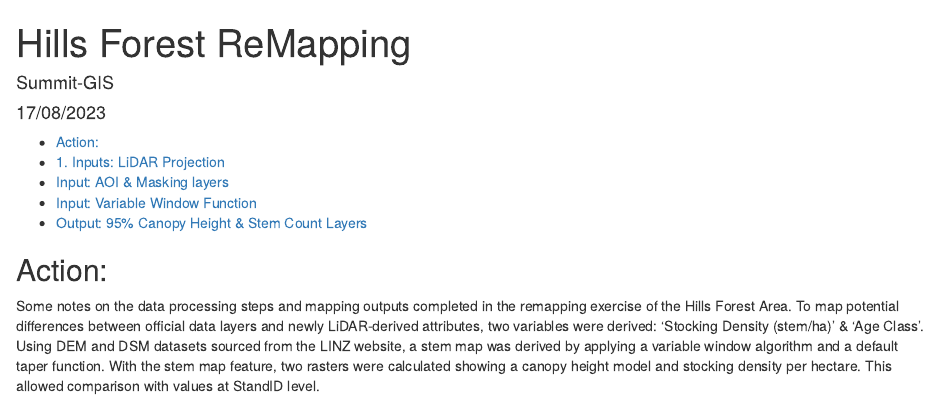
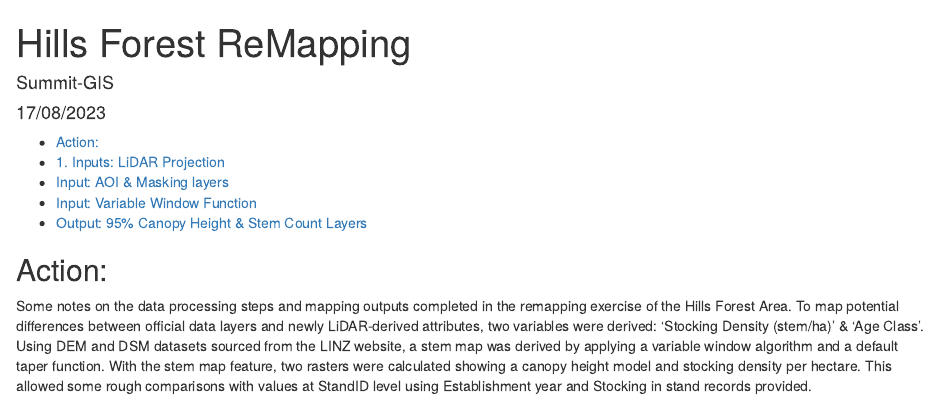
Before and after one commit to seamusrobertmurphy/gisborne-forest-stocking-density, an R Markdown document (hills_forest_stocking.Rmd): the page in a window 1100 px wide, from its top. Rendered offline with R 4.5, knitr and Pandoc, with nearby package versions; some code elsewhere in the file could not run offline.

Commit message:
final clean

````diff
--- a/hills_forest_stocking.Rmd
+++ b/hills_forest_stocking.Rmd
@@ -43,7 +43,7 @@ set.seed(123)
 
 ## Action:
 
-Some notes on the data processing steps and mapping outputs completed in the remapping exercise of the Hills Forest Area. To map potential differences between official data layers and newly LiDAR-derived attributes, two variables were derived: 'Stocking Density (stem/ha)' & 'Age Class'. Using DEM and DSM datasets sourced from the LINZ website, a stem map was derived by applying a variable window algorithm and a default taper function. With the stem map feature, two rasters were calculated showing a canopy height model and stocking density per hectare. This allowed comparison with values at StandID level.
+Some notes on the data processing steps and mapping outputs completed in the remapping exercise of the Hills Forest Area. To map potential differences between official data layers and newly LiDAR-derived attributes, two variables were derived: 'Stocking Density (stem/ha)' & 'Age Class'. Using DEM and DSM datasets sourced from the LINZ website, a stem map was derived by applying a variable window algorithm and a default taper function. With the stem map feature, two rasters were calculated showing a canopy height model and stocking density per hectare. This allowed some rough comparisons with values at StandID level using Establishment year and Stocking in stand records provided.
 
 ```{r, fig.show='hold', out.width="50%", eval=TRUE, echo=FALSE}
 dem_raster = raster::raster("~/Desktop/Summit_Forestry/dem/dem_filled.tif")
````
Also changed, not shown: hills_forest_stocking.html, hills_forest_stocking.pdf (added).
